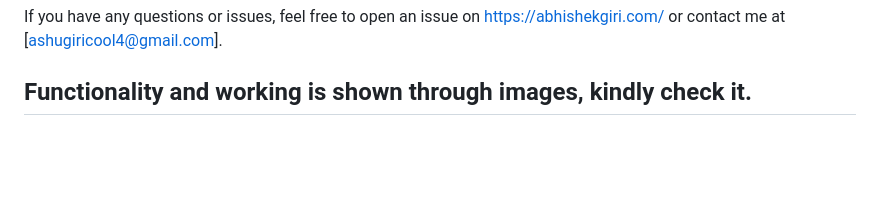
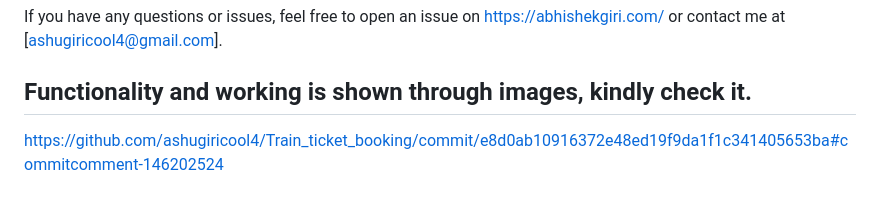
Before and after one commit to ashugiricool4/Train_ticket_booking, a Markdown page: README.md, the part around the change. Drawn GitHub-style; blank space fills up the shorter version.

```diff
--- a/README.md
+++ b/README.md
@@ -93,3 +93,5 @@ Contributions are welcome! Please feel free to submit a Pull Request.
 If you have any questions or issues, feel free to open an issue on https://abhishekgiri.com/ or contact me at [ashugiricool4@gmail.com].
 
 ## Functionality and working is shown through images, kindly check it.
+
+https://github.com/ashugiricool4/Train_ticket_booking/commit/e8d0ab10916372e48ed19f9da1f1c341405653ba#commitcomment-146202524
```
